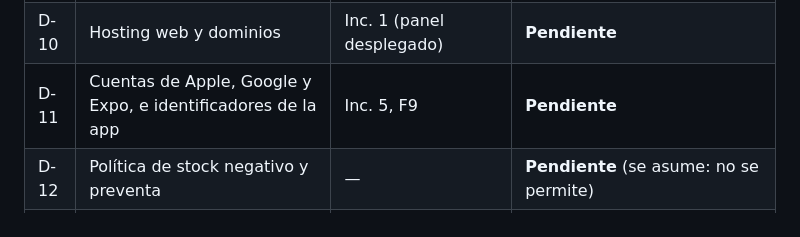
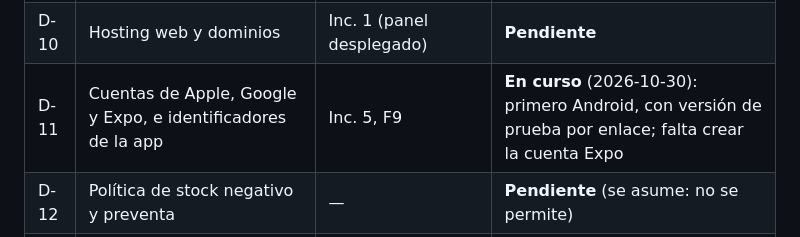
Before and after one commit to Alerzyo2003/app-venta-implantes, a Markdown page: docs/07-decisiones-pendientes.md, the part around the change. Drawn GitHub-style.

```diff
--- a/docs/07-decisiones-pendientes.md
+++ b/docs/07-decisiones-pendientes.md
@@ -14,7 +14,7 @@ Versión 0.1 — 2026-10-28. Cada decisión incluye una **recomendación** y su
 | D-08 | Proveedor de correo transaccional y dominio | Inc. 1 (producción), Inc. 4 | **Pendiente** |
 | D-09 | Monitoreo de errores | Inc. 5 | **Pendiente** |
 | D-10 | Hosting web y dominios | Inc. 1 (panel desplegado) | **Pendiente** |
-| D-11 | Cuentas de Apple, Google y Expo, e identificadores de la app | Inc. 5, F9 | **Pendiente** |
+| D-11 | Cuentas de Apple, Google y Expo, e identificadores de la app | Inc. 5, F9 | **En curso** (2026-10-30): primero Android, con versión de prueba por enlace; falta crear la cuenta Expo |
 | D-12 | Política de stock negativo y preventa | — | **Pendiente** (se asume: no se permite) |
 | D-13 | Duración de la reserva de stock durante el pago | Inc. 3 | **Pendiente** (se asume: 30 min) |
 | D-14 | Asesoría legal y regulatoria | Producción | **Pendiente** |
```
Also changed, not shown: apps/mobile/README.md (+12 -0 lines).
